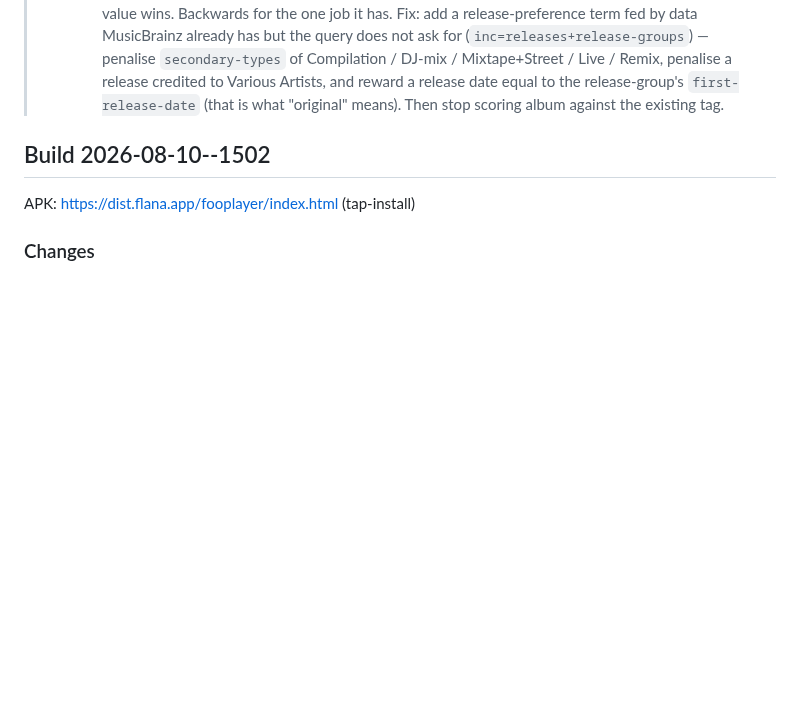
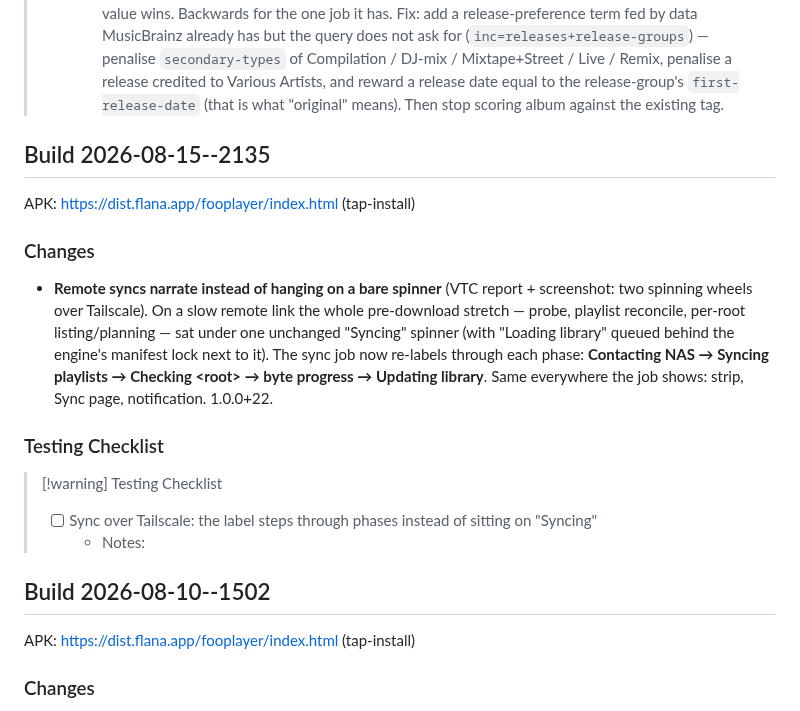
Before and after one commit to mklod/fooplayer, a Markdown page: CHANGELOG.md, the part around the change. Rendered like a GitHub page; blank space fills up the shorter version.

Commit message:
docs: build 2026-08-15--2135 — sync phase narration
Co-Authored-By: Claude Fable 5 <noreply@anthropic.com>
Claude-Session: https://claude.ai/code/session_011zjpfUtVmccYBbQinxQzKZ

```diff
--- a/CHANGELOG.md
+++ b/CHANGELOG.md
@@ -40,6 +40,28 @@
 >   penalise a release credited to Various Artists, and reward a release date
 >   equal to the release-group's `first-release-date` (that is what "original"
 >   means). Then stop scoring album against the existing tag.
+
+## Build 2026-08-15--2135
+
+APK: https://dist.flana.app/fooplayer/index.html (tap-install)
+
+### Changes
+
+- **Remote syncs narrate instead of hanging on a bare spinner** (VTC
+  report + screenshot: two spinning wheels over Tailscale). On a slow
+  remote link the whole pre-download stretch — probe, playlist
+  reconcile, per-root listing/planning — sat under one unchanged
+  "Syncing" spinner (with "Loading library" queued behind the engine's
+  manifest lock next to it). The sync job now re-labels through each
+  phase: **Contacting NAS → Syncing playlists → Checking \<root\> →
+  byte progress → Updating library**. Same everywhere the job shows:
+  strip, Sync page, notification. 1.0.0+22.
+
+### Testing Checklist
+
+> [!warning] Testing Checklist
+> - [ ] Sync over Tailscale: the label steps through phases instead of sitting on "Syncing"
+>   - Notes:
 
 ## Build 2026-08-10--1502
 
```
